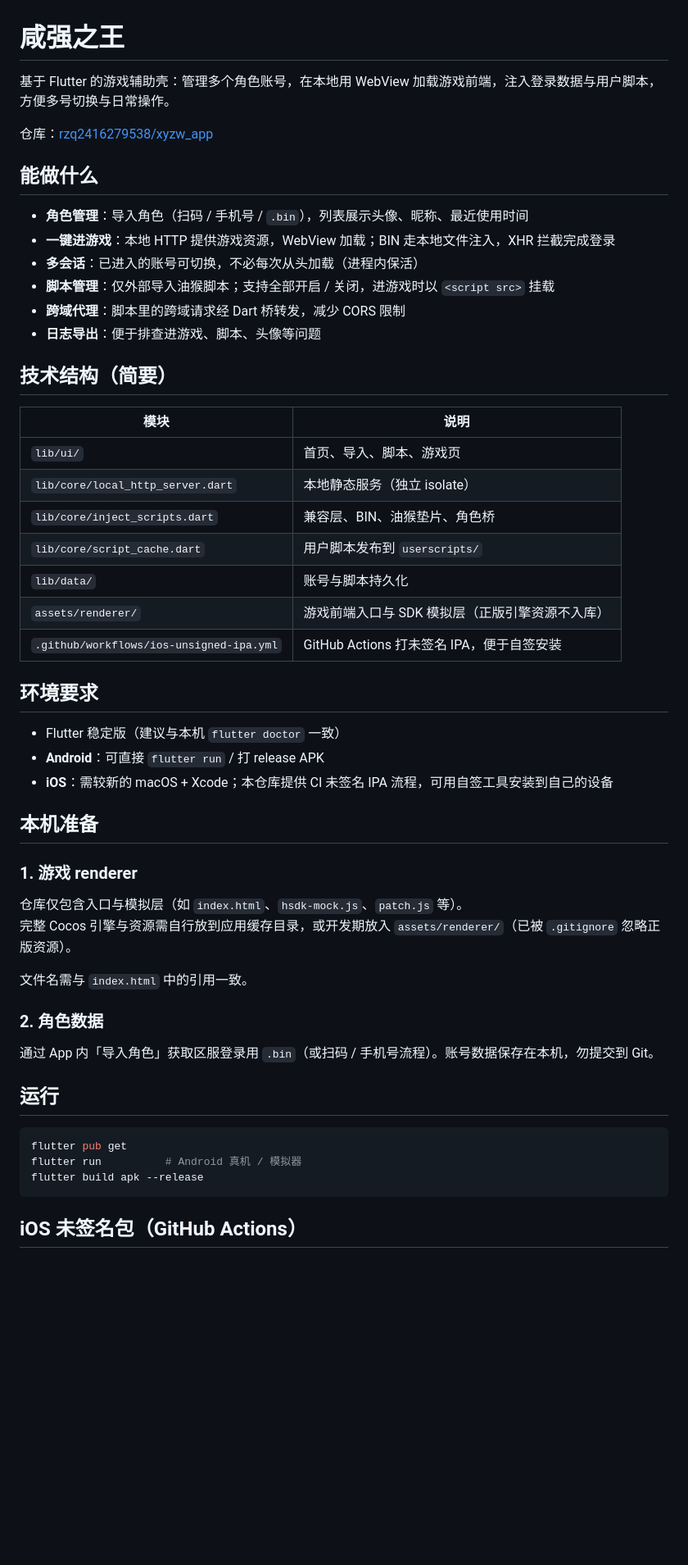
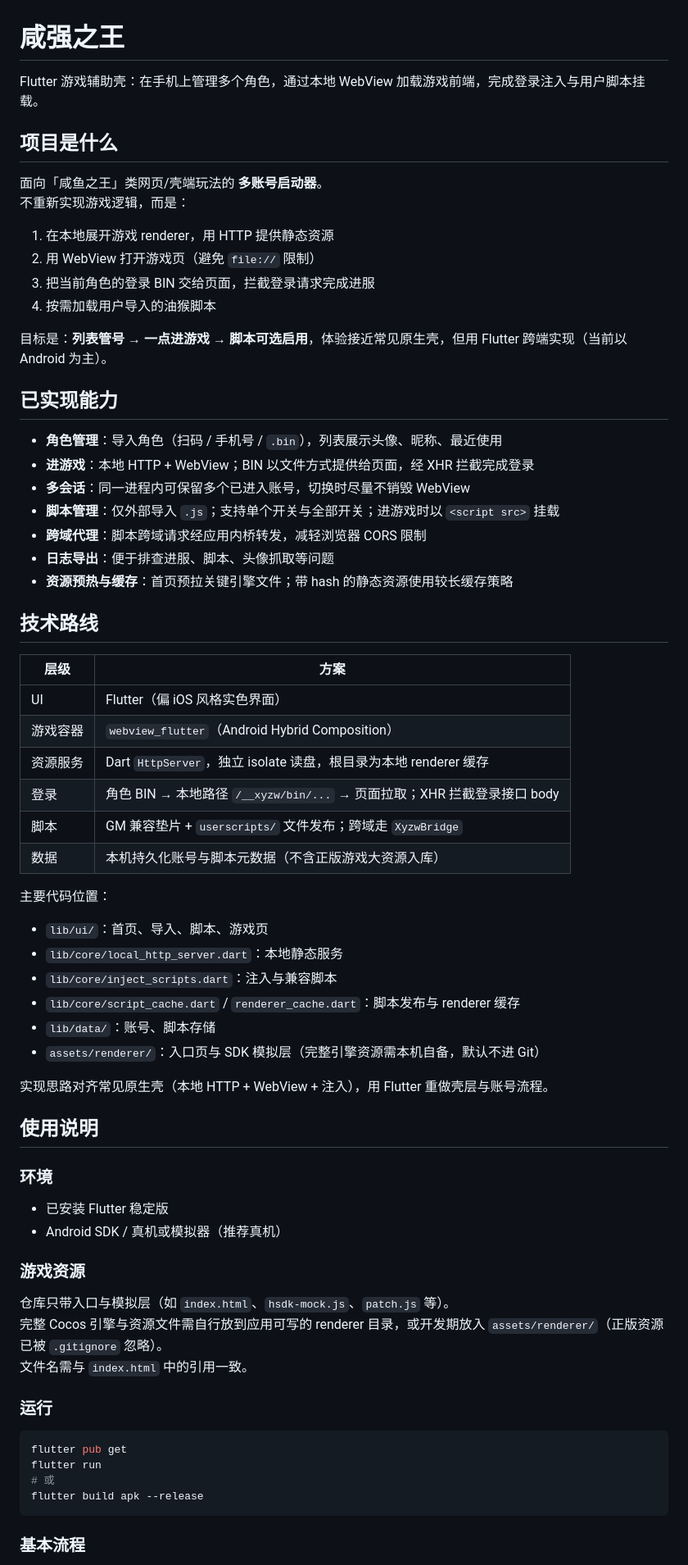
Before and after one commit to rzq2416279538/xyzw_app, a Markdown page: README.md, the part around one of its changes. Shown at 82% size. Drawn GitHub-style; blank space fills up the shorter version.

Commit message:
docs: rewrite README to describe the app and tech stack
Co-authored-by: Cursor <cursoragent@cursor.com>

````diff
--- a/README.md
+++ b/README.md
@@ -1,56 +1,72 @@
 # 咸强之王
 
-基于 Flutter 的游戏辅助壳：管理多个角色账号，在本地用 WebView 加载游戏前端，注入登录数据与用户脚本，方便多号切换与日常操作。
+Flutter 游戏辅助壳：在手机上管理多个角色，通过本地 WebView 加载游戏前端，完成登录注入与用户脚本挂载。
 
-仓库：[rzq2416279538/xyzw_app](https://github.com/rzq2416279538/xyzw_app)
+## 项目是什么
 
-## 能做什么
+面向「咸鱼之王」类网页/壳端玩法的 **多账号启动器**。
+不重新实现游戏逻辑，而是：
 
-- **角色管理**：导入角色（扫码 / 手机号 / `.bin`），列表展示头像、昵称、最近使用时间
-- **一键进游戏**：本地 HTTP 提供游戏资源，WebView 加载；BIN 走本地文件注入，XHR 拦截完成登录
-- **多会话**：已进入的账号可切换，不必每次从头加载（进程内保活）
-- **脚本管理**：仅外部导入油猴脚本；支持全部开启 / 关闭，进游戏时以 `<script src>` 挂载
-- **跨域代理**：脚本里的跨域请求经 Dart 桥转发，减少 CORS 限制
-- **日志导出**：便于排查进游戏、脚本、头像等问题
+1. 在本地展开游戏 renderer，用 HTTP 提供静态资源
+2. 用 WebView 打开游戏页（避免 `file://` 限制）
+3. 把当前角色的登录 BIN 交给页面，拦截登录请求完成进服
+4. 按需加载用户导入的油猴脚本
 
-## 技术结构（简要）
+目标是：**列表管号 → 一点进游戏 → 脚本可选启用**，体验接近常见原生壳，但用 Flutter 跨端实现（当前以 Android 为主）。
 
-| 模块 | 说明 |
+## 已实现能力
+
+- **角色管理**：导入角色（扫码 / 手机号 / `.bin`），列表展示头像、昵称、最近使用
+- **进游戏**：本地 HTTP + WebView；BIN 以文件方式提供给页面，经 XHR 拦截完成登录
+- **多会话**：同一进程内可保留多个已进入账号，切换时尽量不销毁 WebView
+- **脚本管理**：仅外部导入 `.js`；支持单个开关与全部开关；进游戏时以 `<script src>` 挂载
+- **跨域代理**：脚本跨域请求经应用内桥转发，减轻浏览器 CORS 限制
+- **日志导出**：便于排查进服、脚本、头像抓取等问题
+- **资源预热与缓存**：首页预拉关键引擎文件；带 hash 的静态资源使用较长缓存策略
+
+## 技术路线
+
+| 层级 | 方案 |
 | --- | --- |
-| `lib/ui/` | 首页、导入、脚本、游戏页 |
-| `lib/core/local_http_server.dart` | 本地静态服务（独立 isolate） |
-| `lib/core/inject_scripts.dart` | 兼容层、BIN、油猴垫片、角色桥 |
-| `lib/core/script_cache.dart` | 用户脚本发布到 `userscripts/` |
-| `lib/data/` | 账号与脚本持久化 |
-| `assets/renderer/` | 游戏前端入口与 SDK 模拟层（正版引擎资源不入库） |
-| `.github/workflows/ios-unsigned-ipa.yml` | GitHub Actions 打未签名 IPA，便于自签安装 |
+| UI | Flutter（偏 iOS 风格实色界面） |
+| 游戏容器 | `webview_flutter`（Android Hybrid Composition） |
+| 资源服务 | Dart `HttpServer`，独立 isolate 读盘，根目录为本地 renderer 缓存 |
+| 登录 | 角色 BIN → 本地路径 `/__xyzw/bin/...` → 页面拉取；XHR 拦截登录接口 body |
+| 脚本 | GM 兼容垫片 + `userscripts/` 文件发布；跨域走 `XyzwBridge` |
+| 数据 | 本机持久化账号与脚本元数据（不含正版游戏大资源入库） |
 
-## 环境要求
+主要代码位置：
 
-- Flutter 稳定版（建议与本机 `flutter doctor` 一致）
-- **Android**：可直接 `flutter run` / 打 release APK
-- **iOS**：需较新的 macOS + Xcode；本仓库提供 CI 未签名 IPA 流程，可用自签工具安装到自己的设备
+- `lib/ui/`：首页、导入、脚本、游戏页
+- `lib/core/local_http_server.dart`：本地静态服务
+- `lib/core/inject_scripts.dart`：注入与兼容脚本
+- `lib/core/script_cache.dart` / `renderer_cache.dart`：脚本发布与 renderer 缓存
+- `lib/data/`：账号、脚本存储
+- `assets/renderer/`：入口页与 SDK 模拟层（完整引擎资源需本机自备，默认不进 Git）
 
-## 本机准备
+实现思路对齐常见原生壳（本地 HTTP + WebView + 注入），用 Flutter 重做壳层与账号流程。
 
-### 1. 游戏 renderer
+## 使用说明
 
-仓库仅包含入口与模拟层（如 `index.html`、`hsdk-mock.js`、`patch.js` 等）。
-完整 Cocos 引擎与资源需自行放到应用缓存目录，或开发期放入 `assets/renderer/`（已被 `.gitignore` 忽略正版资源）。
+### 环境
 
+- 已安装 Flutter 稳定版
+- Android SDK / 真机或模拟器（推荐真机）
+
+### 游戏资源
+
+仓库只带入口与模拟层（如 `index.html`、`hsdk-mock.js`、`patch.js` 等）。
+完整 Cocos 引擎与资源文件需自行放到应用可写的 renderer 目录，或开发期放入 `assets/renderer/`（正版资源已被 `.gitignore` 忽略）。
 文件名需与 `index.html` 中的引用一致。
 
-### 2. 角色数据
-
-通过 App 内「导入角色」获取区服登录用 `.bin`（或扫码 / 手机号流程）。账号数据保存在本机，勿提交到 Git。
-
-## 运行
+### 运行
 
 ```bash
 flutter pub get
-flutter run          # Android 真机 / 模拟器
+flutter run
+# 或
 flutter build apk --release
 ```
 
-## iOS 未签名包（GitHub Actions）
+### 基本流程
 
````
Also changed, not shown: other parts of README.md (+7 -12 lines).
